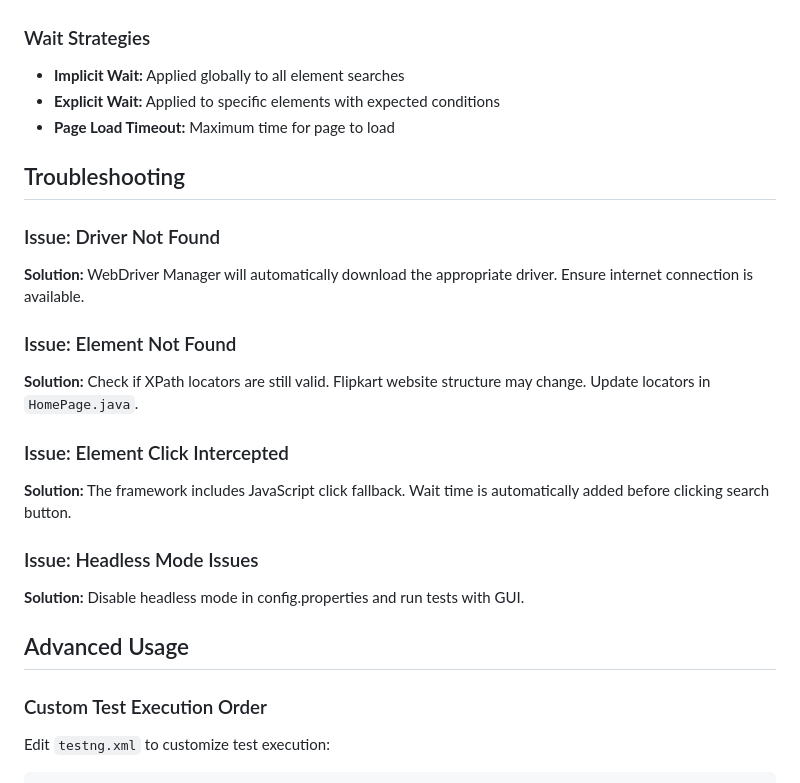
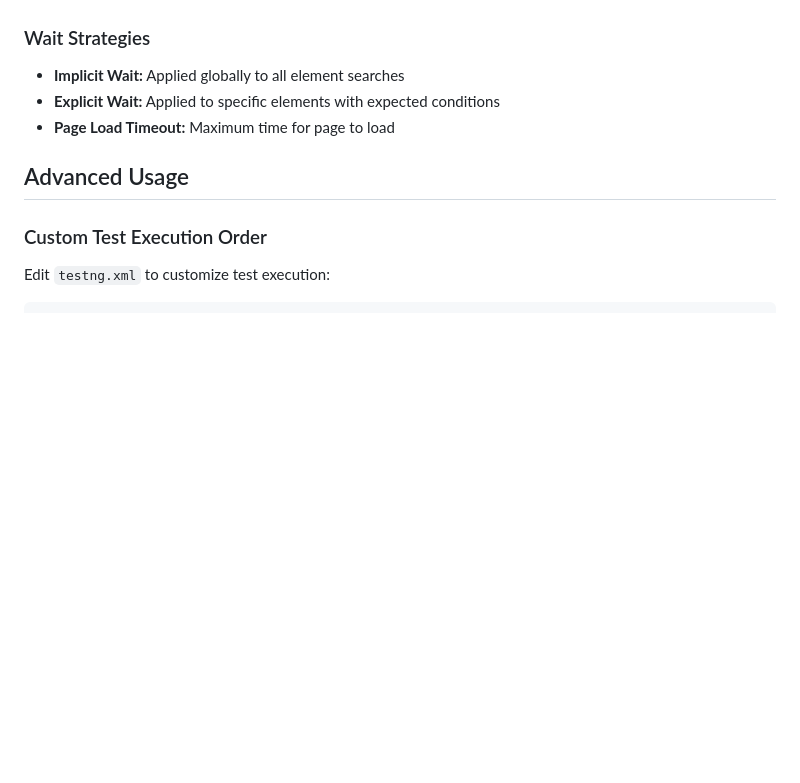
Before and after one commit to hj8836430-prog/Flipkart, a Markdown page: README.md, the part around the change. Drawn GitHub-style; blank space fills up the shorter version.

Commit message:
docs: Remove Troubleshooting section from README

```diff
--- a/README.md
+++ b/README.md
@@ -176,20 +176,6 @@ mvn clean test -q
 - **Explicit Wait:** Applied to specific elements with expected conditions
 - **Page Load Timeout:** Maximum time for page to load
 
-## Troubleshooting
-
-### Issue: Driver Not Found
-**Solution:** WebDriver Manager will automatically download the appropriate driver. Ensure internet connection is available.
-
-### Issue: Element Not Found
-**Solution:** Check if XPath locators are still valid. Flipkart website structure may change. Update locators in `HomePage.java`.
-
-### Issue: Element Click Intercepted
-**Solution:** The framework includes JavaScript click fallback. Wait time is automatically added before clicking search button.
-
-### Issue: Headless Mode Issues
-**Solution:** Disable headless mode in config.properties and run tests with GUI.
-
 ## Advanced Usage
 
 ### Custom Test Execution Order
```
